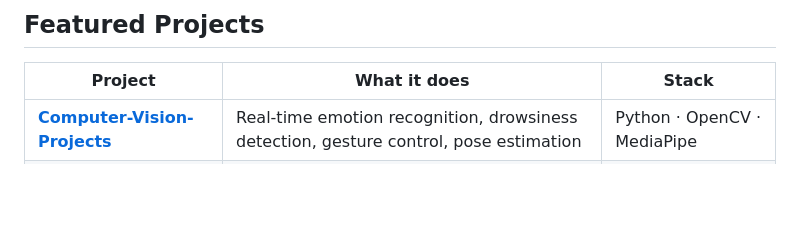
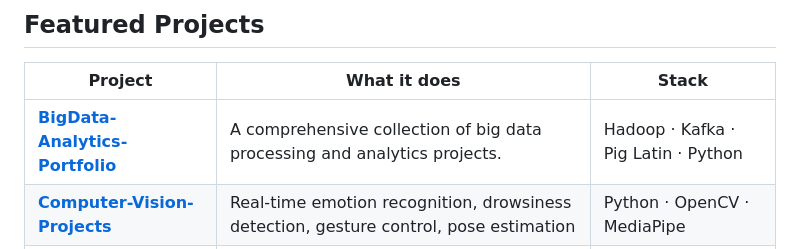
Before and after one commit to eshwarg14/eshwarg14, a Markdown page: README.md, the part around the change. Rendered like a GitHub page; blank space fills up the shorter version.

```diff
--- a/README.md
+++ b/README.md
@@ -73,6 +73,7 @@ What I care about most is the gap between raw data and a decision someone can ac
 
 | Project | What it does | Stack |
 |---|---|---|
+| [**BigData-Analytics-Portfolio**](https://github.com/eshwarg14/BigData-Analytics-Portfolio) | A comprehensive collection of big data processing and analytics projects. | Hadoop · Kafka · Pig Latin · Python |
 | [**Computer-Vision-Projects**](https://github.com/eshwarg14/Computer-Vision-Projects) | Real-time emotion recognition, drowsiness detection, gesture control, pose estimation | Python · OpenCV · MediaPipe |
 | [**AI-ML**](https://github.com/eshwarg14/AI-ML) | Health risk predictor, weather forecasting, fake news detector, crop disease detection | Python · scikit-learn · Pandas |
 | [**AI-Games**](https://github.com/eshwarg14/AI-Games) | Air canvas, gesture maze, rock-paper-scissors, AI drawing guesser | Python · OpenCV |
```
